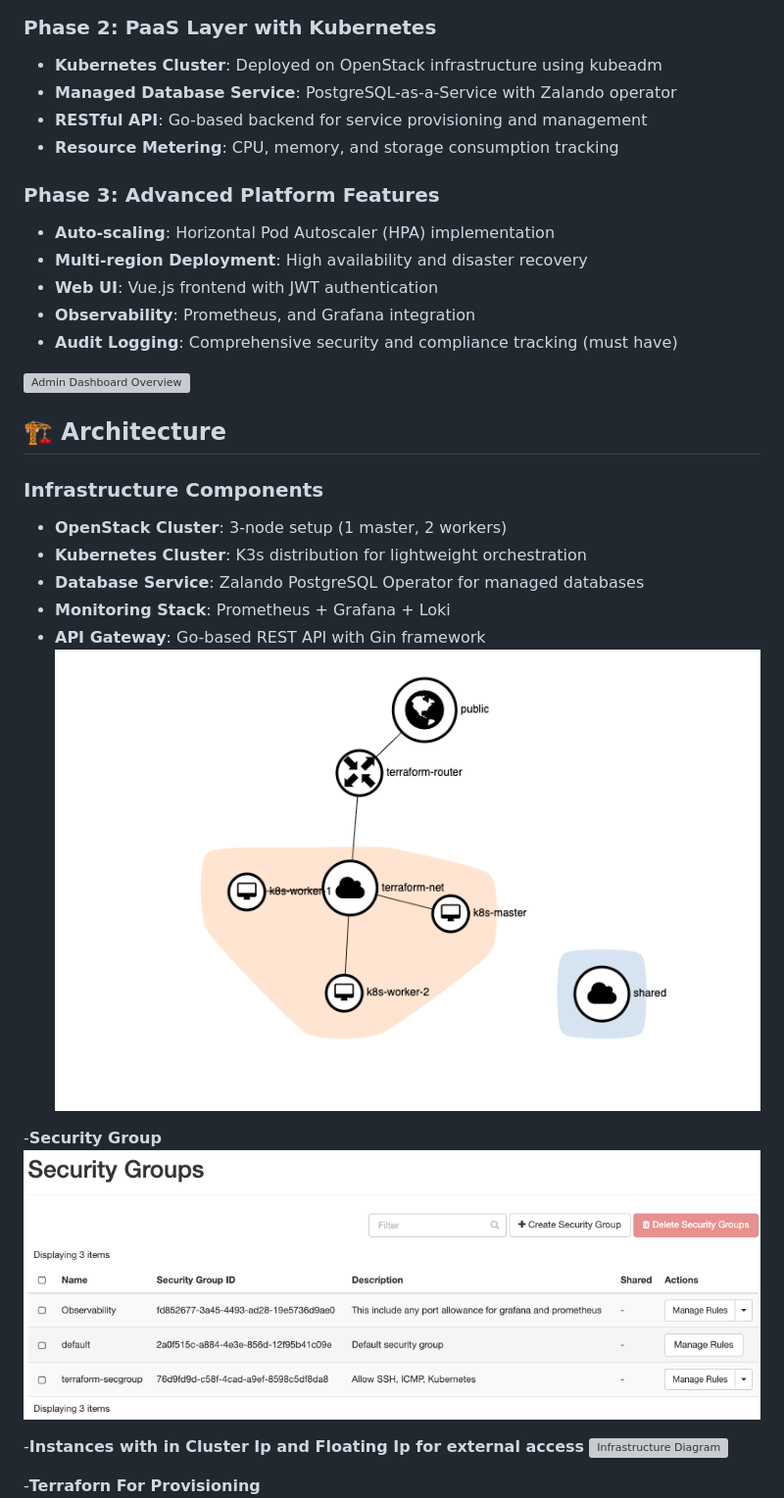
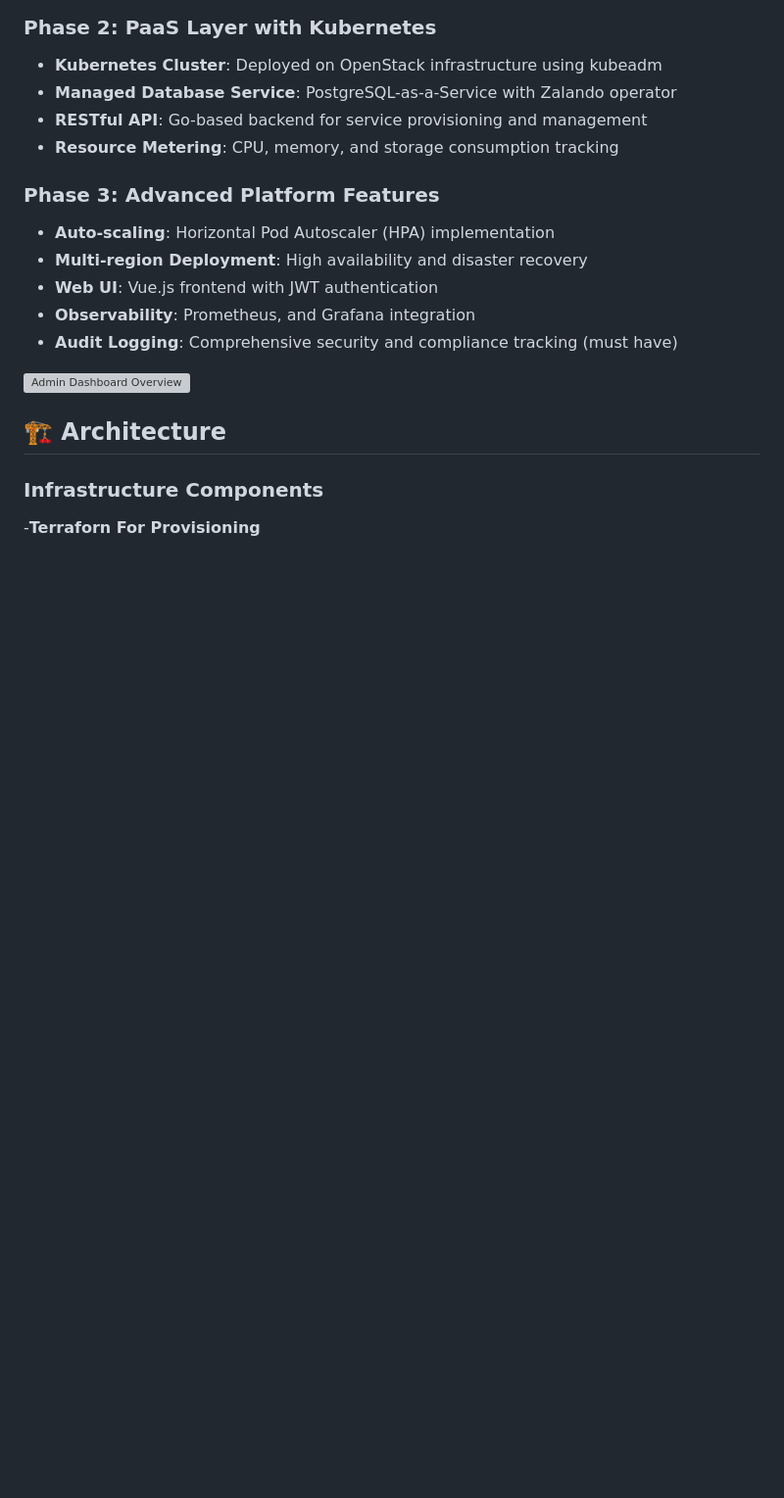
Before and after one commit to NarcisseObadiah/Cloud-Track, a Markdown page: README.md, the part around one of its changes. Shown at 98% size. GitHub-like rendering; blank space fills up the shorter version; grey boxes are pictures that could not be loaded.

```diff
--- a/README.md
+++ b/README.md
@@ -85,19 +85,6 @@ This project implements a complete cloud platform following a three-phase develo
 
 ## 🏗️ Architecture
 ### Infrastructure Components
-- **OpenStack Cluster**: 3-node setup (1 master, 2 workers)
-- **Kubernetes Cluster**: K3s distribution for lightweight orchestration
-- **Database Service**: Zalando PostgreSQL Operator for managed databases
-- **Monitoring Stack**: Prometheus + Grafana + Loki
-- **API Gateway**: Go-based REST API with Gin framework
-![Infrastructure Diagram](/images/full-infra.png)
-
--**Security Group**
-![Infrastructure Diagram](/images/security_group.png)
-
--**Instances with in Cluster Ip and Floating Ip for external access**
-![Infrastructure Diagram](/images/instances.png)
-
 -**Terraforn For Provisioning**
 ![Infrastructure Diagram](/images/terra-for-infra.png)
 
```
Also changed, not shown: other parts of README.md (+11 -9 lines).
